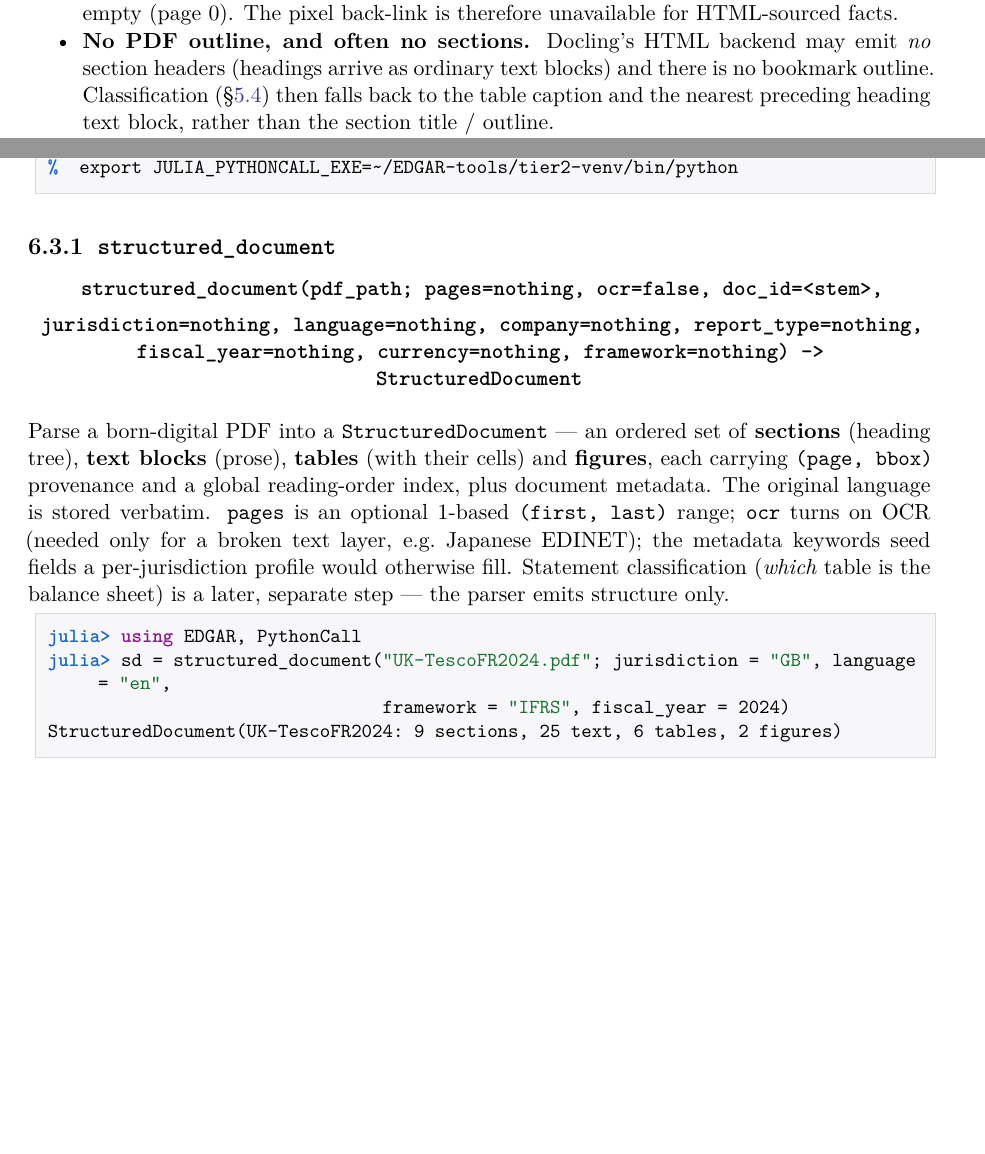
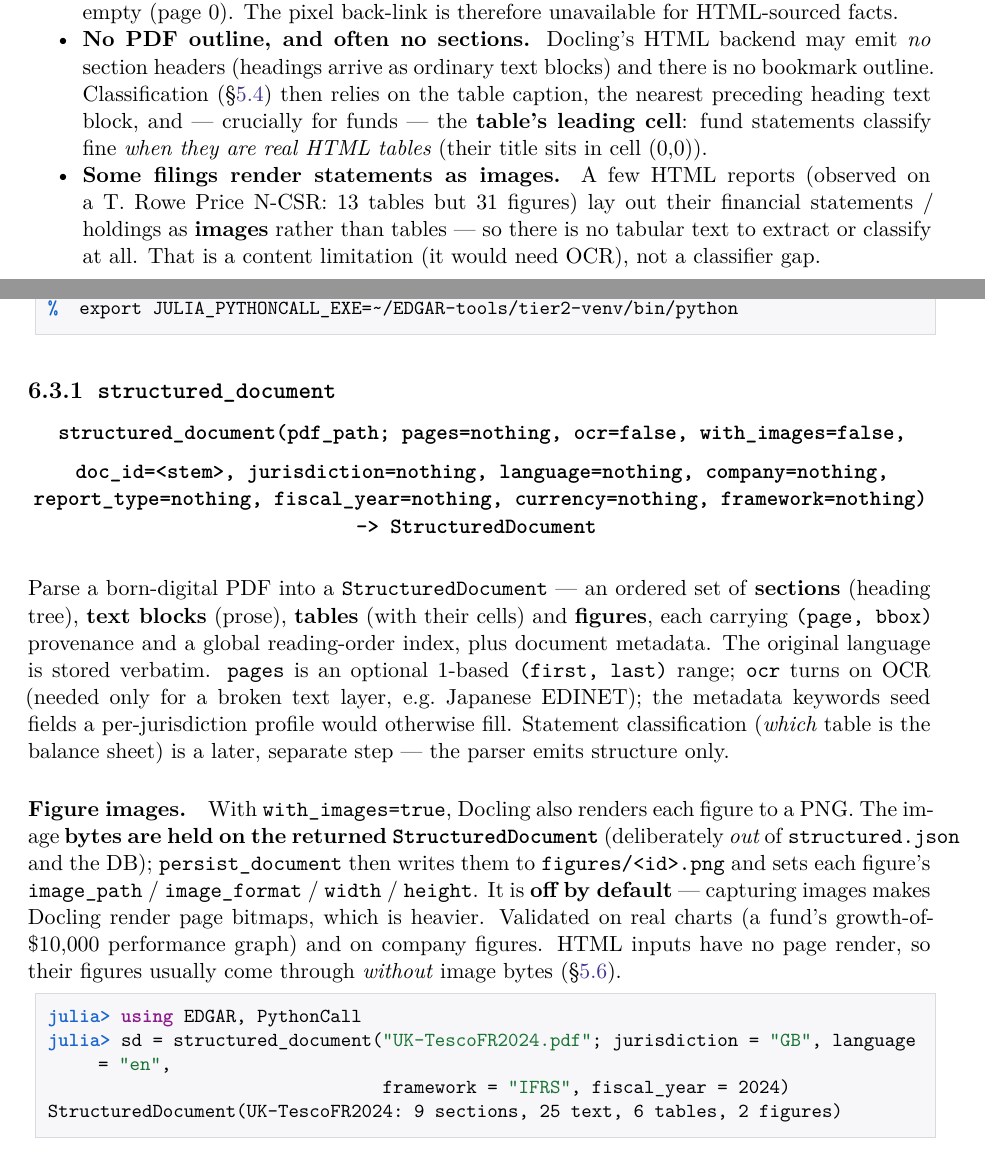
Before and after one commit to Trumpingtons/EDGAR.jl, a LaTeX thesis (docs/manual/EDGAR.tex): two parts of pages 18 and 41 of 82 before the commit and two parts of pages 18 and 42 of 83 after it, joined at a grey line, cut so that both start at the same text, the shorter picture padded with empty space. Compiled offline with XeLaTeX; a missing font is replaced by an installed copy or a similar font.

Commit message:
feat(pdf): fund statements + first-cell classification + figure image bytes
Classification:
- Add fund-statement patterns to the taxonomy (Statement[s] of Assets and Liabilities
  -> balance_sheet, Statement[s] of Operations -> income_statement, Changes in Net
  Assets -> equity_changes), singular/plural tolerant.
- classify_tables! gains two more heading sources, in order: caption -> section title
  -> nearest same-page heading block -> PDF-outline entry -> the table's own LEADING
  CELL (row 0). Funds (and some HTML filings) put the statement title inside the table
  (cell 0,0); the first-cell source makes those classify. Validated across FR firms,
  US funds, and HTML N-CSRs (Fidelity, PIMCO; T. Rowe renders statements as images).

Figure image bytes (with_images):
- structured_document gains with_images=false; when true, Docling renders each figure
  to PNG. Bytes ride on a non-serialised StructuredDocument.figure_images channel (kept
  out of structured.json/DB); persist_document writes figures/<id>.png and sets
  image_path/format/width/height. Validated on a fund performance chart (Dodge & Cox)
  and a company diagram (Siemens exec-compensation infographic).

Manual: §5.4 (first-cell source), §5.6 (HTML caveat: classifies when tabular, some
filings render statements as images), §6.3 (with_images + figure note, taxonomy/helper
signatures, funds API doc).

Co-Authored-By: Claude Opus 4.8 <noreply@anthropic.com>

```diff
--- a/docs/manual/EDGAR.tex
+++ b/docs/manual/EDGAR.tex
@@ -712,8 +718,13 @@ absent:
     empty (page~0). The pixel back-link is therefore unavailable for HTML-sourced facts.
   \item \textbf{No PDF outline, and often no sections.} Docling's HTML backend may emit \emph{no} section
     headers (headings arrive as ordinary text blocks) and there is no bookmark outline. Classification
-    (\S\ref{sec:pdf-classification}) then falls back to the table caption and the nearest preceding
-    heading text block, rather than the section title / outline.
+    (\S\ref{sec:pdf-classification}) then relies on the table caption, the nearest preceding heading text
+    block, and --- crucially for funds --- the \textbf{table's leading cell}: fund statements classify fine
+    \emph{when they are real HTML tables} (their title sits in cell (0,0)).
+  \item \textbf{Some filings render statements as images.} A few HTML reports (observed on a T.~Rowe~Price
+    N-CSR: 13 tables but 31 figures) lay out their financial statements / holdings as \textbf{images}
+    rather than tables --- so there is no tabular text to extract or classify at all. That is a content
+    limitation (it would need OCR), not a classifier gap.
   \item \textbf{SEC SGML wrapper tolerated.} A raw SEC submission document begins with an SGML
     \texttt{<DOCUMENT>} wrapper around the HTML; Docling parses it regardless.
 \end{itemize}
@@ -2000,7 +2012,7 @@ installed) on \texttt{JULIA\_PYTHONCALL\_EXE}. Without it they raise a message t
 \subsection{\texttt{structured\_document}}
 
 \begin{center}
-\textbf{\sig{structured\_document(pdf\_path; pages=nothing, ocr=false, doc\_id=<stem>,
+\textbf{\sig{structured\_document(pdf\_path; pages=nothing, ocr=false, with\_images=false, doc\_id=<stem>,
 jurisdiction=nothing, language=nothing, company=nothing, report\_type=nothing, fiscal\_year=nothing,
 currency=nothing, framework=nothing) -> StructuredDocument}}
 \end{center}
@@ -2014,6 +2026,15 @@ Japanese EDINET); the metadata keywords seed fields a per-jurisdiction profile w
 Statement classification (\emph{which} table is the balance sheet) is a later, separate step --- the parser
 emits structure only.
 
+\paragraph{Figure images.} With \texttt{with\_images=true}, Docling also renders each figure to a PNG. The
+image \textbf{bytes are held on the returned \texttt{StructuredDocument}} (deliberately \emph{out} of
+\texttt{structured.json} and the DB); \texttt{persist\_document} then writes them to
+\texttt{figures/<id>.png} and sets each figure's \texttt{image\_path} / \texttt{image\_format} /
+\texttt{width} / \texttt{height}. It is \textbf{off by default} --- capturing images makes Docling render
+page bitmaps, which is heavier. Validated on real charts (a fund's growth-of-\$10{,}000 performance graph)
+and on company figures. HTML inputs have no page render, so their figures usually come through \emph{without}
+image bytes (\S\ref{sec:html-input}).
+
 \begin{lstlisting}
 julia> using EDGAR, PythonCall
 julia> sd = structured_document("UK-TescoFR2024.pdf"; jurisdiction = "GB", language = "en",
```
Also changed, not shown: docs/manual/EDGAR.tex (34 more changed lines), 4 other files.
